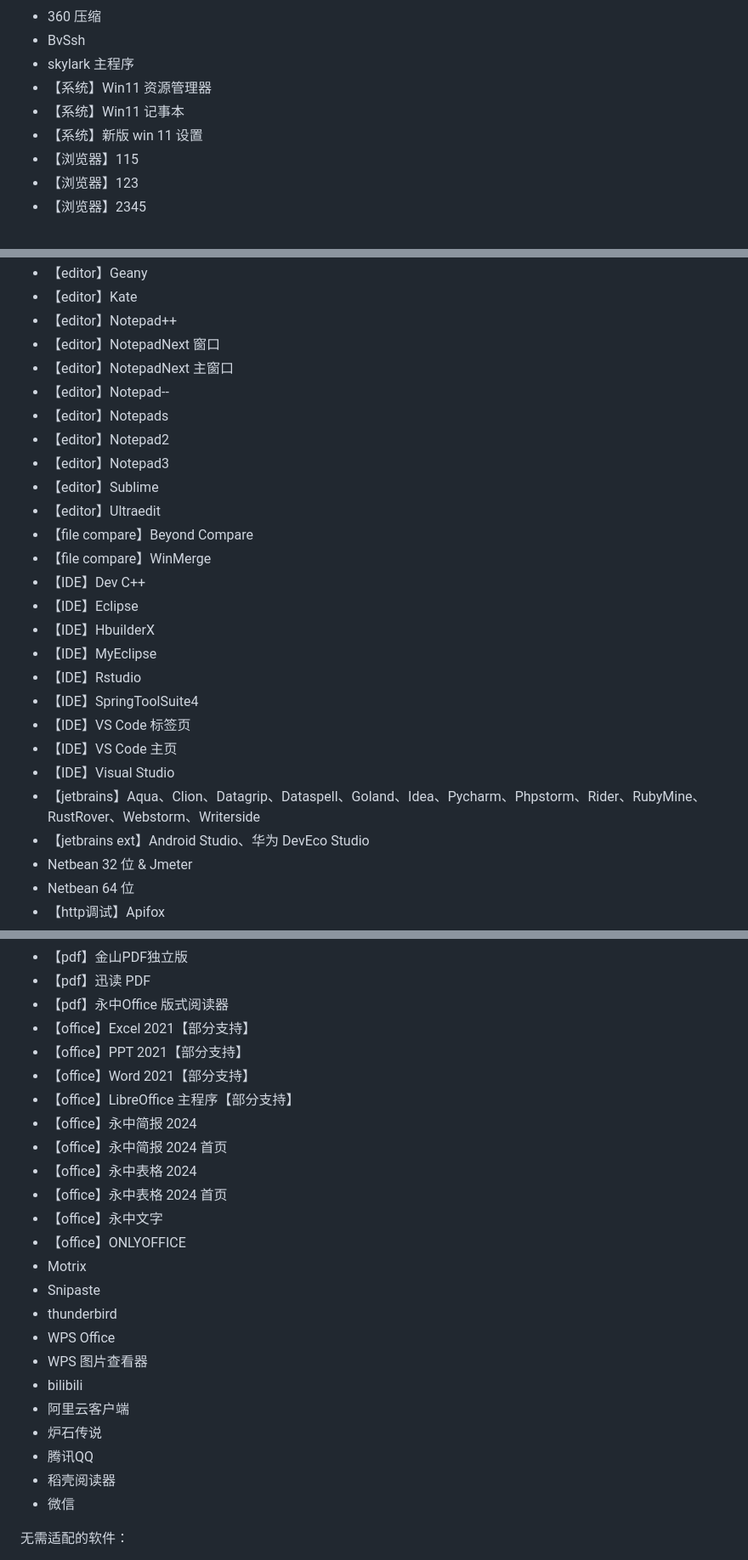
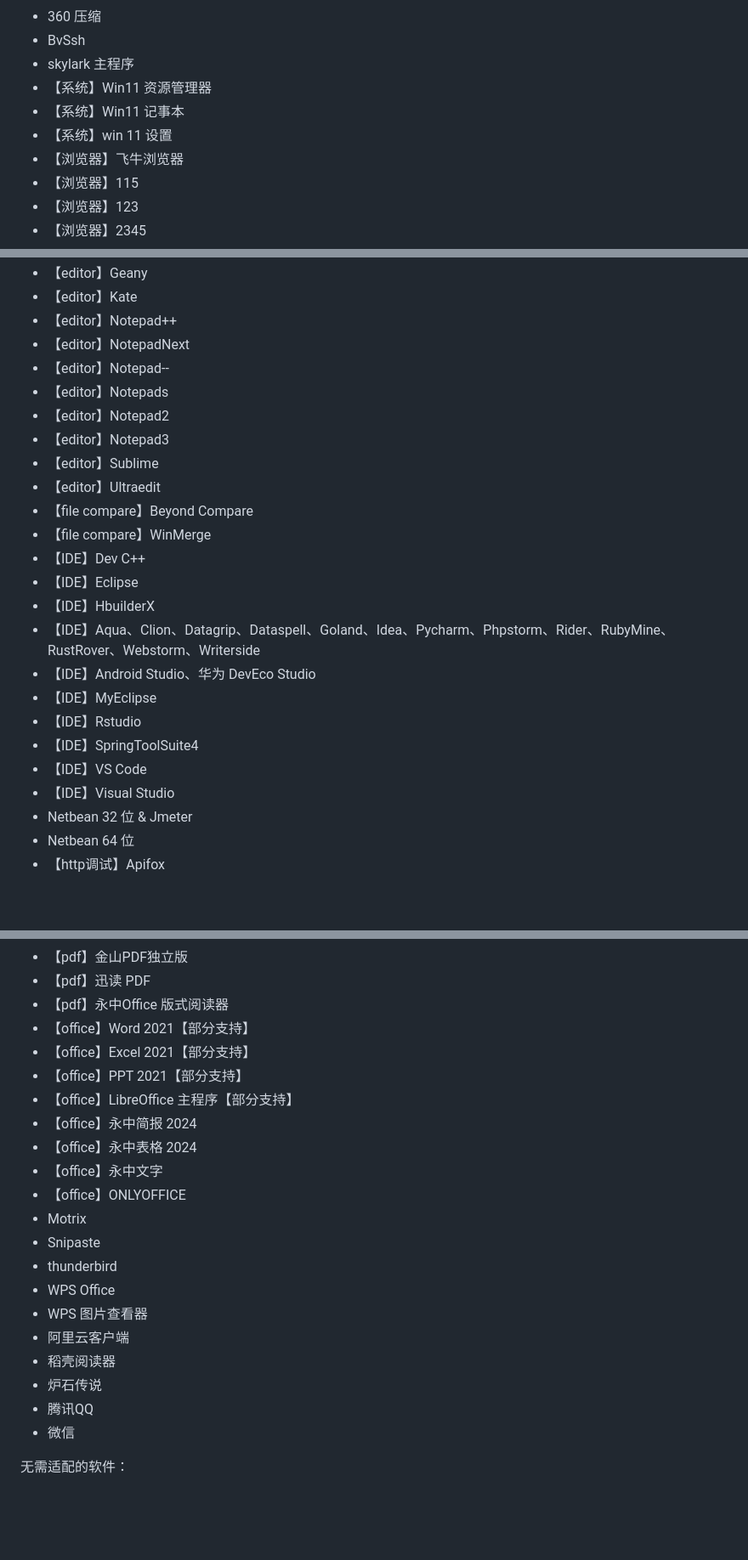
Before and after one commit to acc8226/jiejian, a Markdown page: README.md, 3 parts joined by grey strips. Shown at 85% size. Drawn GitHub-style; blank space fills up the shorter version.

Commit message:
更新 README.md

```diff
--- a/README.md
+++ b/README.md
@@ -428,7 +428,8 @@ CapsLock 命令
 * skylark 主程序
 * 【系统】Win11 资源管理器
 * 【系统】Win11 记事本
-* 【系统】新版 win 11 设置
+* 【系统】win 11 设置
+* 【浏览器】飞牛浏览器
 * 【浏览器】115
 * 【浏览器】123
 * 【浏览器】2345
@@ -505,8 +509,7 @@ CapsLock 命令
 * 【editor】Geany
 * 【editor】Kate
 * 【editor】Notepad++
-* 【editor】NotepadNext 窗口
-* 【editor】NotepadNext 主窗口
+* 【editor】NotepadNext
 * 【editor】Notepad--
 * 【editor】Notepads
 * 【editor】Notepad2
@@ -518,14 +521,13 @@ CapsLock 命令
 * 【IDE】Dev C++
 * 【IDE】Eclipse
 * 【IDE】HbuilderX
+* 【IDE】Aqua、Clion、Datagrip、Dataspell、Goland、Idea、Pycharm、Phpstorm、Rider、RubyMine、RustRover、Webstorm、Writerside
+* 【IDE】Android Studio、华为 DevEco Studio
 * 【IDE】MyEclipse
 * 【IDE】Rstudio
 * 【IDE】SpringToolSuite4
-* 【IDE】VS Code 标签页
-* 【IDE】VS Code 主页
+* 【IDE】VS Code
 * 【IDE】Visual Studio
-* 【jetbrains】Aqua、Clion、Datagrip、Dataspell、Goland、Idea、Pycharm、Phpstorm、Rider、RubyMine、RustRover、Webstorm、Writerside
-* 【jetbrains ext】Android Studio、华为 DevEco Studio
 * Netbean 32 位 & Jmeter
 * Netbean 64 位
 * 【http调试】Apifox
@@ -560,14 +562,12 @@ CapsLock 命令
 * 【pdf】金山PDF独立版
 * 【pdf】迅读 PDF
 * 【pdf】永中Office 版式阅读器
+* 【office】Word 2021【部分支持】
 * 【office】Excel 2021【部分支持】
 * 【office】PPT 2021【部分支持】
-* 【office】Word 2021【部分支持】
 * 【office】LibreOffice 主程序【部分支持】
 * 【office】永中简报 2024
-* 【office】永中简报 2024 首页
 * 【office】永中表格 2024
-* 【office】永中表格 2024 首页
 * 【office】永中文字
 * 【office】ONLYOFFICE
 * Motrix
@@ -575,11 +575,10 @@ CapsLock 命令
 * thunderbird
 * WPS Office
 * WPS 图片查看器
-* bilibili
 * 阿里云客户端
+* 稻壳阅读器
 * 炉石传说
 * 腾讯QQ
-* 稻壳阅读器
 * 微信
 
 无需适配的软件：
```
Also changed, not shown: other parts of README.md (+5 -2 lines).
